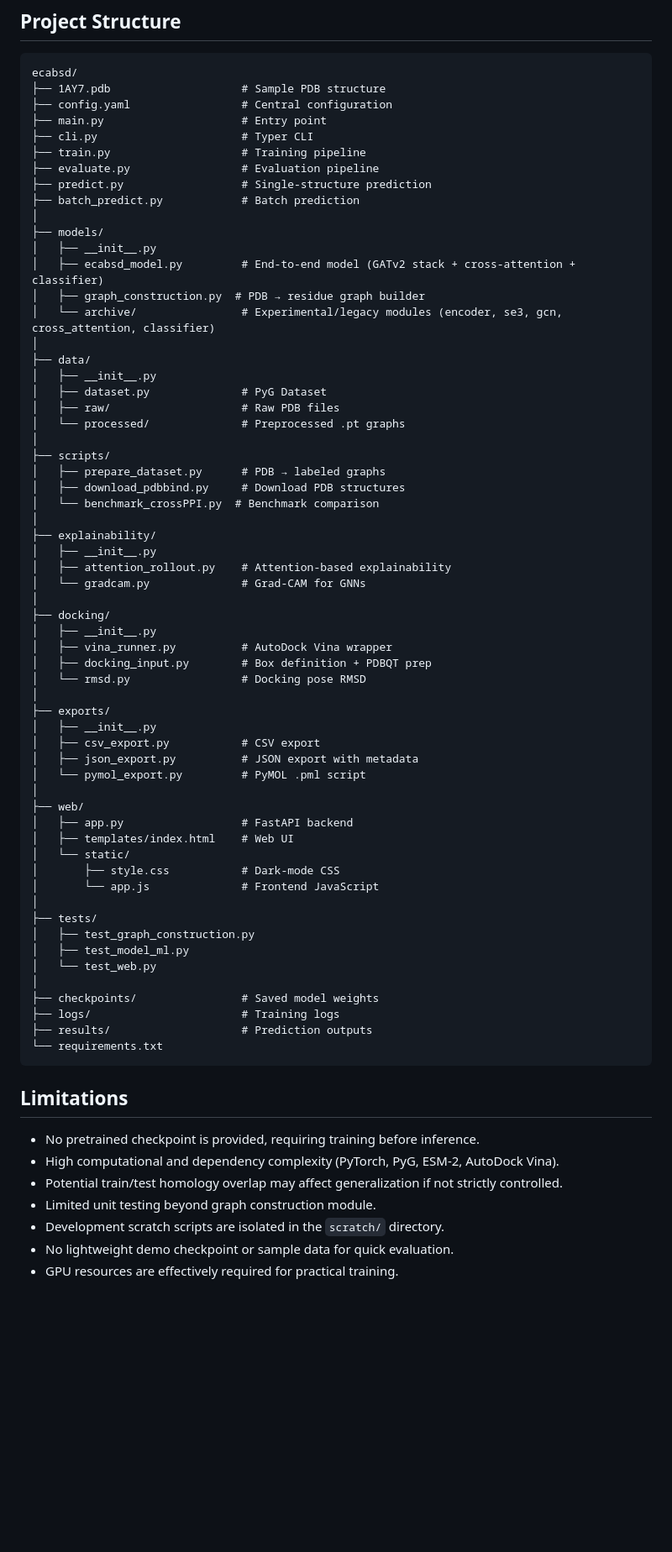
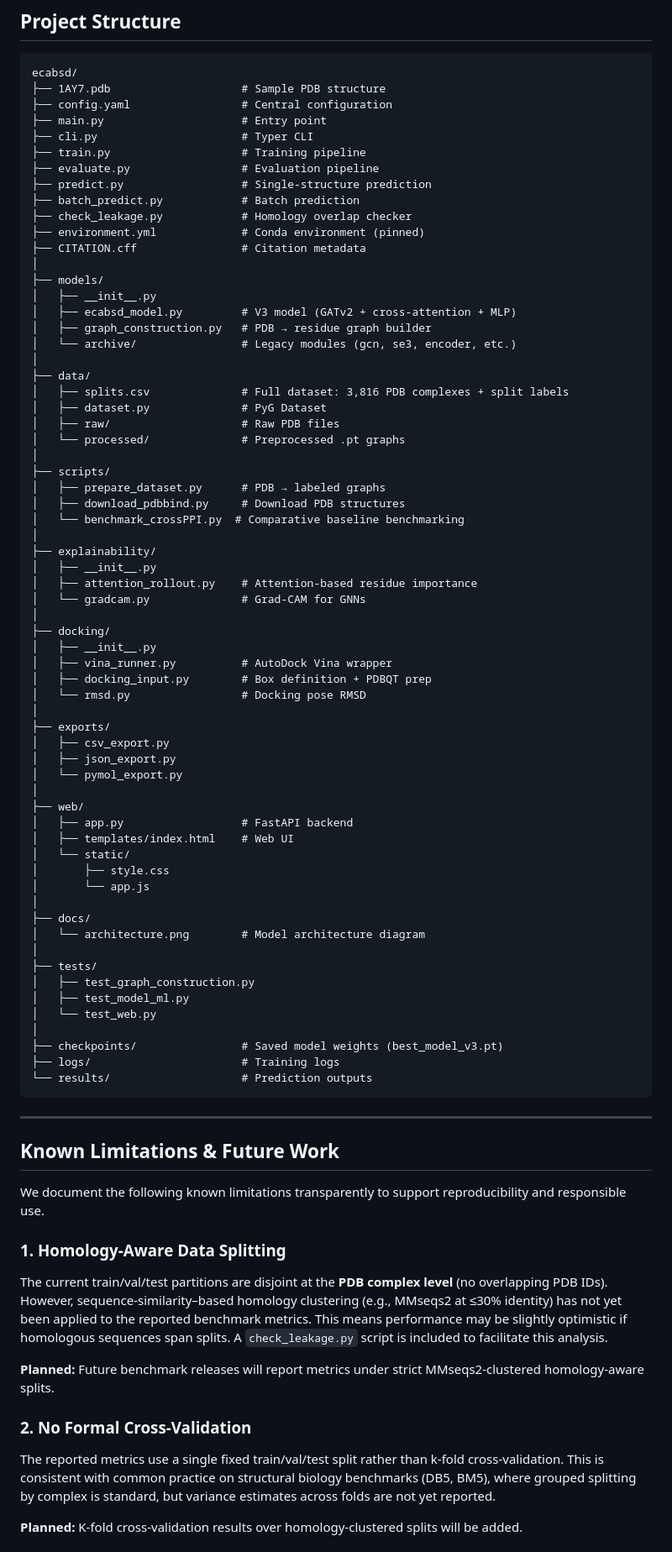
Before and after one commit to VigneshReddyKura/ecabsd, a Markdown page: README.md, the part around one of its changes. Shown at 84% size. GitHub-like rendering; blank space fills up the shorter version.

````diff
--- a/README.md
+++ b/README.md
@@ -320,15 +341,18 @@ ecabsd/
 ├── evaluate.py                 # Evaluation pipeline
 ├── predict.py                  # Single-structure prediction
 ├── batch_predict.py            # Batch prediction
+├── check_leakage.py            # Homology overlap checker
+├── environment.yml             # Conda environment (pinned)
+├── CITATION.cff                # Citation metadata
 │
 ├── models/
 │   ├── __init__.py
-│   ├── ecabsd_model.py         # End-to-end model (GATv2 stack + cross-attention + classifier)
-│   ├── graph_construction.py  # PDB → residue graph builder
-│   └── archive/                # Experimental/legacy modules (encoder, se3, gcn, cross_attention, classifier)
+│   ├── ecabsd_model.py         # V3 model (GATv2 + cross-attention + MLP)
+│   ├── graph_construction.py   # PDB → residue graph builder
+│   └── archive/                # Legacy modules (gcn, se3, encoder, etc.)
 │
 ├── data/
-│   ├── __init__.py
+│   ├── splits.csv              # Full dataset: 3,816 PDB complexes + split labels
 │   ├── dataset.py              # PyG Dataset
 │   ├── raw/                    # Raw PDB files
 │   └── processed/              # Preprocessed .pt graphs
@@ -336,11 +360,11 @@ ecabsd/
 ├── scripts/
 │   ├── prepare_dataset.py      # PDB → labeled graphs
 │   ├── download_pdbbind.py     # Download PDB structures
-│   └── benchmark_crossPPI.py  # Benchmark comparison
+│   └── benchmark_crossPPI.py  # Comparative baseline benchmarking
 │
 ├── explainability/
 │   ├── __init__.py
-│   ├── attention_rollout.py    # Attention-based explainability
+│   ├── attention_rollout.py    # Attention-based residue importance
 │   └── gradcam.py              # Grad-CAM for GNNs
 │
 ├── docking/
@@ -350,35 +374,43 @@ ecabsd/
 │   └── rmsd.py                 # Docking pose RMSD
 │
 ├── exports/
-│   ├── __init__.py
-│   ├── csv_export.py           # CSV export
-│   ├── json_export.py          # JSON export with metadata
-│   └── pymol_export.py         # PyMOL .pml script
+│   ├── csv_export.py
+│   ├── json_export.py
+│   └── pymol_export.py
 │
 ├── web/
 │   ├── app.py                  # FastAPI backend
 │   ├── templates/index.html    # Web UI
 │   └── static/
-│       ├── style.css           # Dark-mode CSS
-│       └── app.js              # Frontend JavaScript
+│       ├── style.css
+│       └── app.js
+│
+├── docs/
+│   └── architecture.png        # Model architecture diagram
 │
 ├── tests/
 │   ├── test_graph_construction.py
 │   ├── test_model_ml.py
 │   └── test_web.py
 │
-├── checkpoints/                # Saved model weights
+├── checkpoints/                # Saved model weights (best_model_v3.pt)
 ├── logs/                       # Training logs
-├── results/                    # Prediction outputs
-└── requirements.txt
+└── results/                    # Prediction outputs
 ```
 
-## Limitations
+---
 
-- No pretrained checkpoint is provided, requiring training before inference.
-- High computational and dependency complexity (PyTorch, PyG, ESM-2, AutoDock Vina).
-- Potential train/test homology overlap may affect generalization if not strictly controlled.
-- Limited unit testing beyond graph construction module.
-- Development scratch scripts are isolated in the `scratch/` directory.
-- No lightweight demo checkpoint or sample data for quick evaluation.
-- GPU resources are effectively required for practical training.
+## Known Limitations & Future Work
+
+We document the following known limitations transparently to support reproducibility and responsible use.
+
+### 1. Homology-Aware Data Splitting
+The current train/val/test partitions are disjoint at the **PDB complex level** (no overlapping PDB IDs). However, sequence-similarity–based homology clustering (e.g., MMseqs2 at ≤30% identity) has not yet been applied to the reported benchmark metrics. This means performance may be slightly optimistic if homologous sequences span splits. A `check_leakage.py` script is included to facilitate this analysis.
+
+**Planned:** Future benchmark releases will report metrics under strict MMseqs2-clustered homology-aware splits.
+
+### 2. No Formal Cross-Validation
+The reported metrics use a single fixed train/val/test split rather than k-fold cross-validation. This is consistent with common practice on structural biology benchmarks (DB5, BM5), where grouped splitting by complex is standard, but variance estimates across folds are not yet reported.
+
+**Planned:** K-fold cross-validation results over homology-clustered splits will be added.
+
````
Also changed, not shown: other parts of README.md (+115 -47 lines), docs/architecture.png (added), 2 other files.
